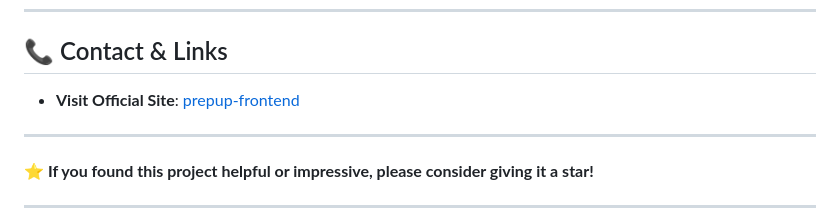
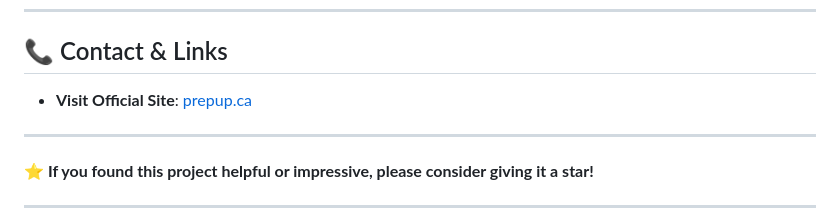
Before and after one commit to shunsaku-sugita/prepup-frontend, a Markdown page: README.md, the part around one of its changes. Drawn GitHub-style.

```diff
--- a/README.md
+++ b/README.md
@@ -331,7 +331,7 @@ This project was developed as a final term college project. While it's primarily
 
 ## 📞 Contact & Links
 
-- **Visit Official Site**: [prepup-frontend](https://prepup.ca/)
+- **Visit Official Site**: [prepup.ca](https://prepup.ca/)
 
 ---
 
```
Also changed, not shown: other parts of README.md (+1 -1 lines).
